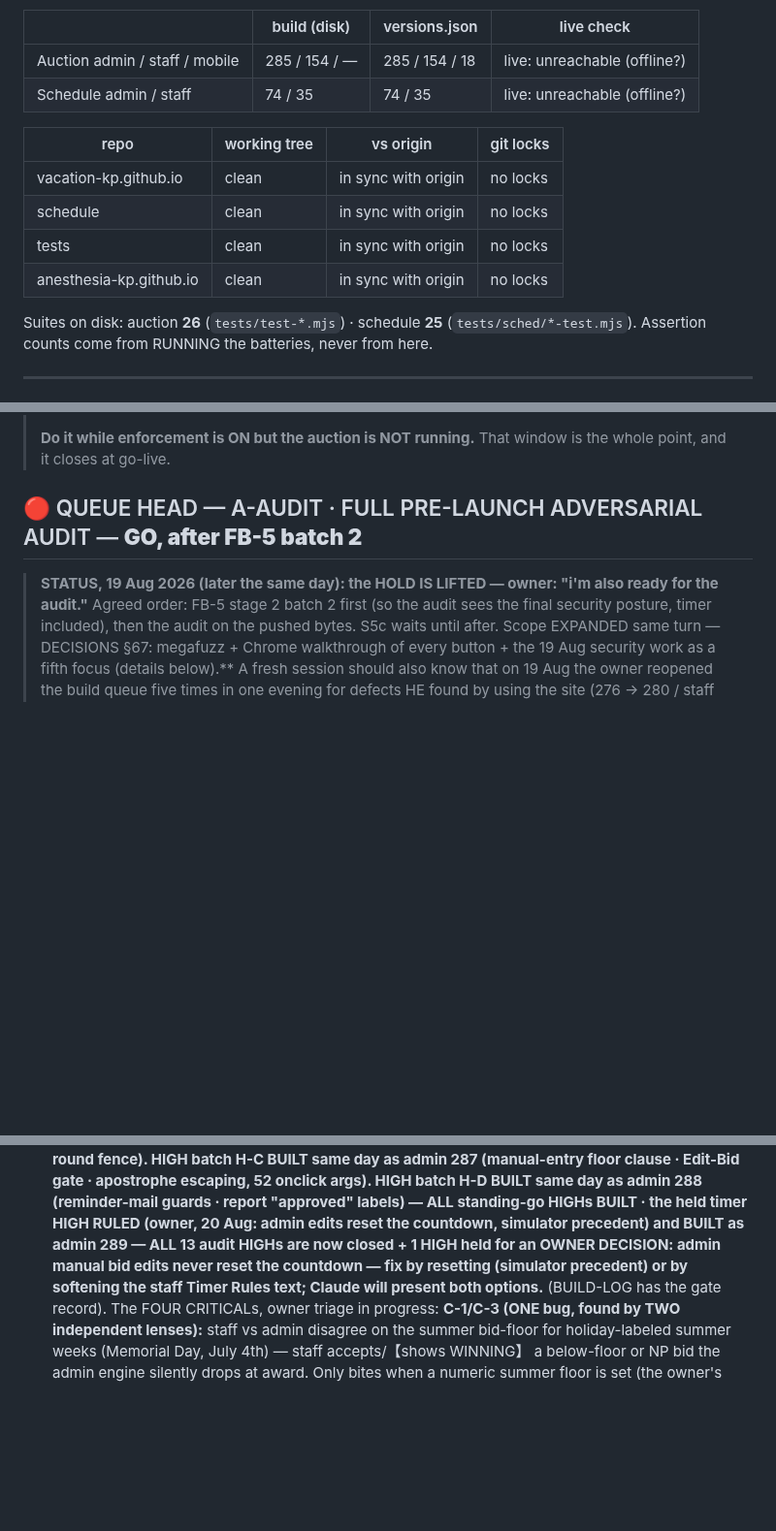
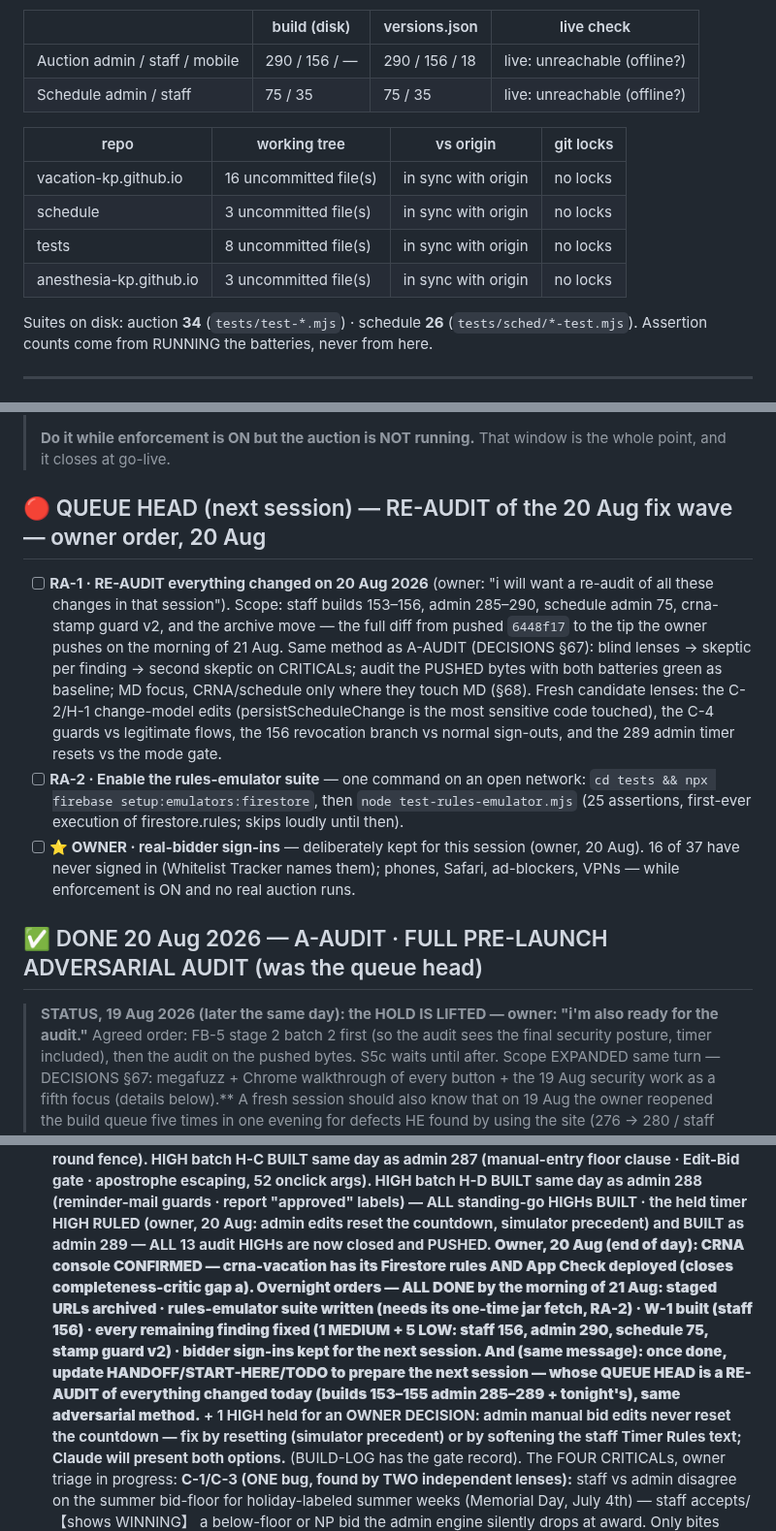
Before and after one commit to anesthesia-kp/anesthesia-kp.github.io, a Markdown page: TODO.md, 3 parts joined by grey strips. Shown at 97% size. GitHub-like rendering; blank space fills up the shorter version.

Commit message:
Docs: audit wave complete; next session = RA-1 re-audit

```diff
--- a/TODO.md
+++ b/TODO.md
@@ -15,17 +15,17 @@ A fact lives in ONE of the three, never two.
 
 | | build (disk) | versions.json | live check |
 |---|---|---|---|
-| Auction admin / staff / mobile | 285 / 154 / — | 285 / 154 / 18 | live: unreachable (offline?) |
-| Schedule admin / staff | 74 / 35 | 74 / 35 | live: unreachable (offline?) |
+| Auction admin / staff / mobile | 290 / 156 / — | 290 / 156 / 18 | live: unreachable (offline?) |
+| Schedule admin / staff | 75 / 35 | 75 / 35 | live: unreachable (offline?) |
 
 | repo | working tree | vs origin | git locks |
 |---|---|---|---|
-| vacation-kp.github.io | clean | in sync with origin | no locks |
-| schedule | clean | in sync with origin | no locks |
-| tests | clean | in sync with origin | no locks |
-| anesthesia-kp.github.io | clean | in sync with origin | no locks |
-
-Suites on disk: auction **26** (`tests/test-*.mjs`) · schedule **25**
+| vacation-kp.github.io | 16 uncommitted file(s) | in sync with origin | no locks |
+| schedule | 3 uncommitted file(s) | in sync with origin | no locks |
+| tests | 8 uncommitted file(s) | in sync with origin | no locks |
+| anesthesia-kp.github.io | 3 uncommitted file(s) | in sync with origin | no locks |
+
+Suites on disk: auction **34** (`tests/test-*.mjs`) · schedule **26**
 (`tests/sched/*-test.mjs`). Assertion counts come from RUNNING the batteries, never from here.
 <!-- STATUS:END -->
 
@@ -52,7 +52,26 @@ Suites on disk: auction **26** (`tests/test-*.mjs`) · schedule **25**
 > **Do it while enforcement is ON but the auction is NOT running.** That window is the whole
 > point, and it closes at go-live.
 
-## 🔴 QUEUE HEAD — A-AUDIT · FULL PRE-LAUNCH ADVERSARIAL AUDIT — **GO, after FB-5 batch 2**
+## 🔴 QUEUE HEAD (next session) — RE-AUDIT of the 20 Aug fix wave — owner order, 20 Aug
+
+- [ ] **RA-1 · RE-AUDIT everything changed on 20 Aug 2026** (owner: "i will want a re-audit
+      of all these changes in that session"). Scope: staff builds 153–156, admin 285–290,
+      schedule admin 75, crna-stamp guard v2, and the archive move — the full diff from
+      pushed `6448f17` to the tip the owner pushes on the morning of 21 Aug. Same method
+      as A-AUDIT (DECISIONS §67): blind lenses → skeptic per finding → second skeptic on
+      CRITICALs; audit the PUSHED bytes with both batteries green as baseline; MD focus,
+      CRNA/schedule only where they touch MD (§68). Fresh candidate lenses: the C-2/H-1
+      change-model edits (persistScheduleChange is the most sensitive code touched), the
+      C-4 guards vs legitimate flows, the 156 revocation branch vs normal sign-outs, and
+      the 289 admin timer resets vs the mode gate.
+- [ ] **RA-2 · Enable the rules-emulator suite** — one command on an open network:
+      `cd tests && npx firebase setup:emulators:firestore`, then `node test-rules-emulator.mjs`
+      (25 assertions, first-ever execution of firestore.rules; skips loudly until then).
+- [ ] **⭐ OWNER · real-bidder sign-ins** — deliberately kept for this session (owner,
+      20 Aug). 16 of 37 have never signed in (Whitelist Tracker names them); phones,
+      Safari, ad-blockers, VPNs — while enforcement is ON and no real auction runs.
+
+## ✅ DONE 20 Aug 2026 — A-AUDIT · FULL PRE-LAUNCH ADVERSARIAL AUDIT (was the queue head)
 
 > **STATUS, 19 Aug 2026 (later the same day): the HOLD IS LIFTED — owner: "i'm also ready for
 > the audit."** Agreed order: FB-5 stage 2 batch 2 first (so the audit sees the final security
@@ -99,7 +118,16 @@ Owner, 18 Aug 2026, at the close of the seven-build day, verbatim:
       HIGH batch H-D BUILT same day as admin 288 (reminder-mail
       guards · report "approved" labels) — ALL standing-go HIGHs BUILT · the held timer HIGH RULED
       (owner, 20 Aug: admin edits reset the countdown, simulator precedent) and BUILT as
-      admin 289 — ALL 13 audit HIGHs are now closed + 1 HIGH held for an OWNER DECISION: admin manual bid edits never
+      admin 289 — ALL 13 audit HIGHs are now closed and PUSHED.
+      **Owner, 20 Aug (end of day): CRNA console CONFIRMED — crna-vacation has its
+      Firestore rules AND App Check deployed (closes completeness-critic gap a).
+      Overnight orders — ALL DONE by the morning of 21 Aug: staged URLs archived ·
+      rules-emulator suite written (needs its one-time jar fetch, RA-2) · W-1 built
+      (staff 156) · every remaining finding fixed (1 MEDIUM + 5 LOW: staff 156, admin
+      290, schedule 75, stamp guard v2) · bidder sign-ins kept for the next session. And (same message): once done, update
+      HANDOFF/START-HERE/TODO to prepare the next session — whose QUEUE HEAD is a
+      **RE-AUDIT of everything changed today** (builds 153–155 admin 285–289 + tonight's),
+      same adversarial method.** + 1 HIGH held for an OWNER DECISION: admin manual bid edits never
       reset the countdown — fix by resetting (simulator precedent) or by softening the
       staff Timer Rules text; Claude will present both options.** (BUILD-LOG
       has the gate record). The FOUR CRITICALs, owner triage in progress:
```
Also changed, not shown: other parts of TODO.md (+3 -3 lines), HANDOFF.md (+20 -7 lines), START-HERE.md (+14 -10 lines).
